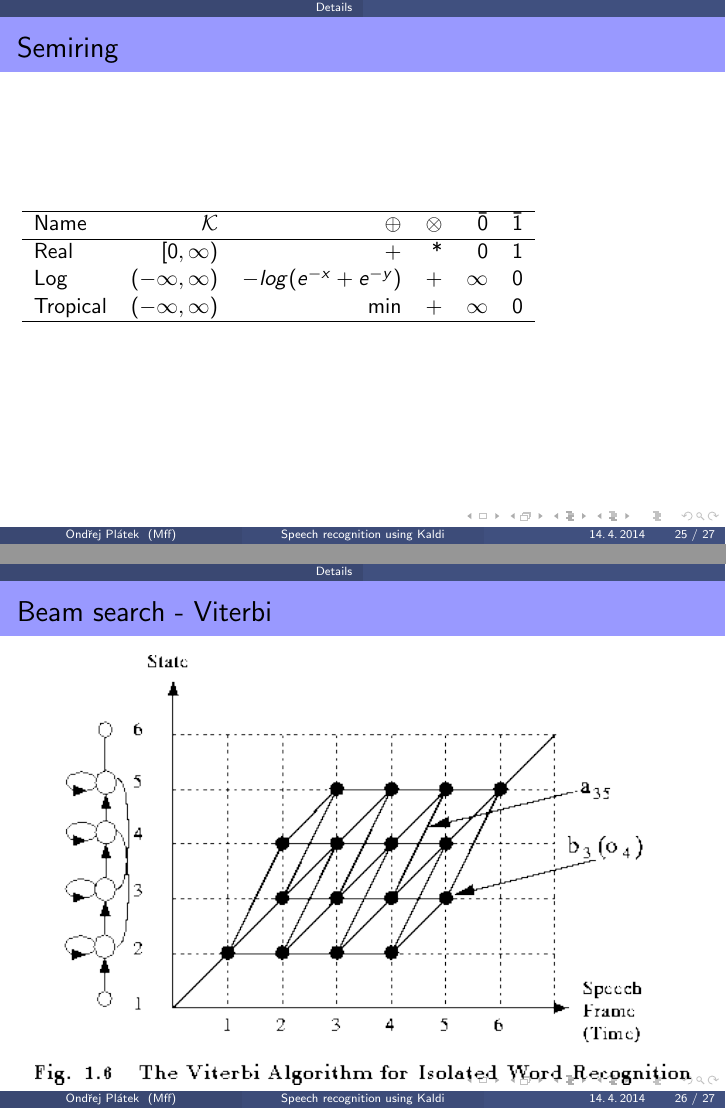
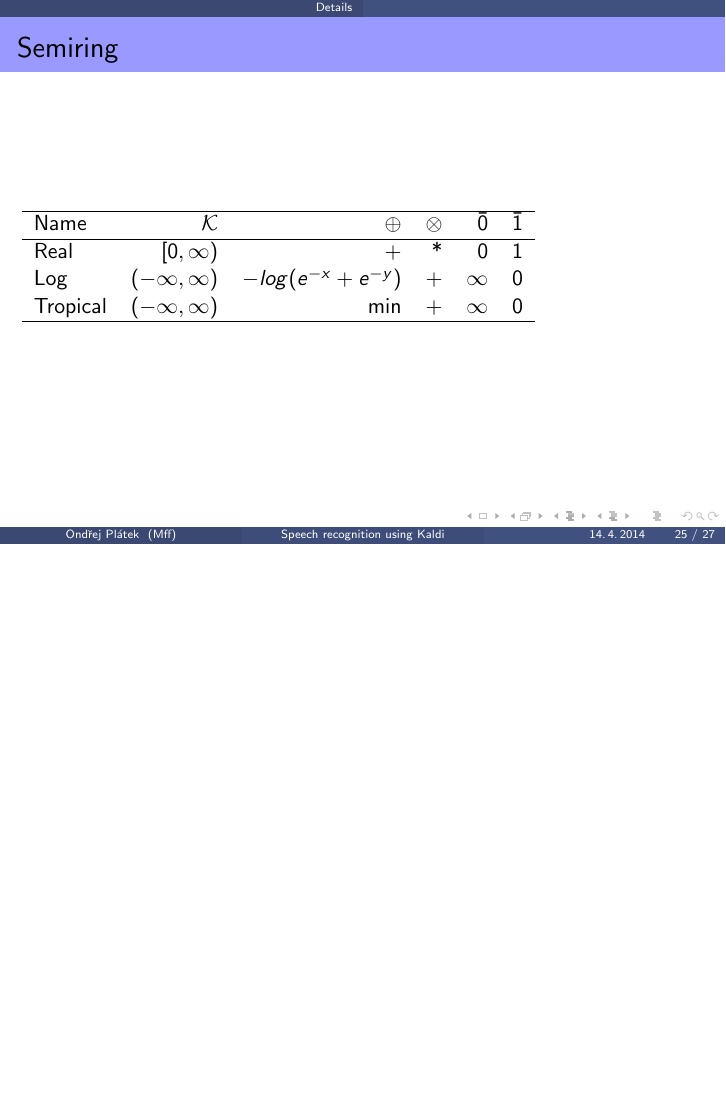
Before and after one commit to oplatek/kaldi-thesis, LaTeX slides (presentation/main.tex): pages 25 and 26 of 27 before the commit and page 25 of 26 after it, the two joined at a grey line, the shorter picture padded with empty space. The pictures show the PDF file presentation/tags/oplatek_ufal_seminar2014_04_14_v001.pdf that the author committed with the source.

Commit message:
get rid off unnecessary slides

```diff
--- a/presentation/main.tex
+++ b/presentation/main.tex
@@ -299,17 +299,6 @@ Tropical    & $(-\infty, \infty)$ &  min                   &  + &  $\infty$ &  0
 % \caption{Semirings used in speech recognition.\cite{openfst_web}}
 \end{frame}
 
-\begin{frame}\frametitle{Beam search - Viterbi}
-    \begin{center}
-        \includegraphics[width=30em]{viterbi_decoding.png}
-    \end{center}
-    \tiny{\url{http://www.ee.columbia.edu/ln/LabROSA/doc/HTKBook21/node8.html  - viterbi_decoding.gif}}
-    % \begin{center}
-    %     \includegraphics[width=30em]{viterbi_decoding_2.jpg}
-    % \end{center}
-    % \tiny{http://www.askkia.com/articles/what-is-a-convolutional-encoder-viterbi-algorithm.html - viterbi_decoding_2.jpg}
-\end{frame}
-
 \begin{frame}\frametitle{Links and references}
     Thank you for your attention! \\
     \begin{exampleblock}{Related links}
```
Also changed, not shown: presentation/images/viterbi_decoding.png (deleted), presentation/images/viterbi_decoding_2.jpg (deleted), presentation/tags/oplatek_ufal_seminar2014_04_14_v001.pdf, 1 other file.
